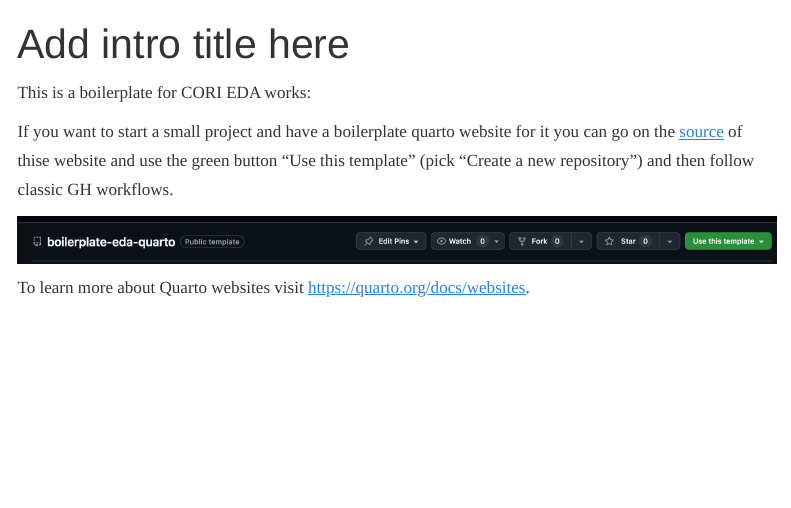
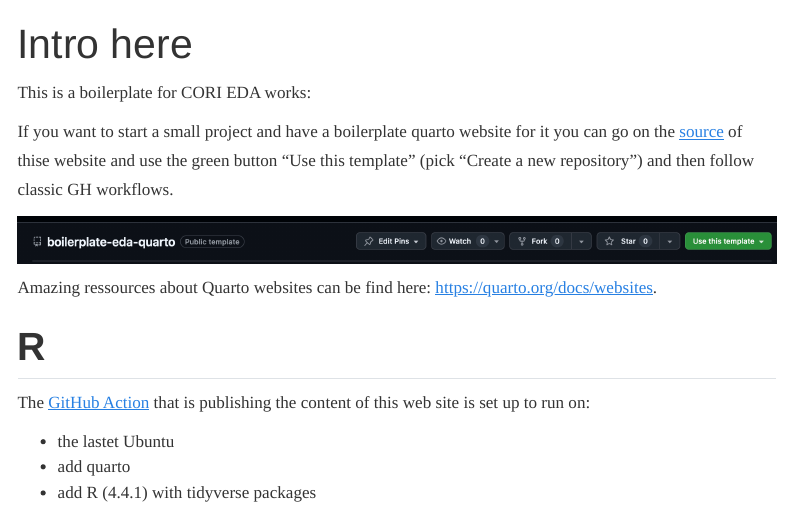
Before and after one commit to ruralinnovation/boilerplate-eda-quarto, a Quarto document (index.qmd): the page in a window 1100 px wide, from its top. Rendered offline with R 4.5, knitr and Pandoc in place of Quarto, with nearby package versions; menus at the side of the page are left out.

Commit message:
pump R version and present R env

```diff
--- a/.github/workflows/publish.yml
+++ b/.github/workflows/publish.yml
@@ -21,7 +21,7 @@
         - name: Setup R
           uses: r-lib/actions/setup-r@v2
           with:
-            r-version: '4.3.1'
+            r-version: '4.4.1'
 
         - name: Install R package dependencies
           uses: r-lib/actions/setup-r-dependencies@v2
--- a/index.qmd
+++ b/index.qmd
@@ -1,5 +1,5 @@
 ---
-title: "Add intro title here"
+title: "Intro here"
 ---
 
 This is a boilerplate for CORI EDA works:
@@ -8,4 +8,12 @@
 
 ![](use_template.png)
 
-To learn more about Quarto websites visit <https://quarto.org/docs/websites>.
+Amazing ressources about Quarto websites can be find here: <https://quarto.org/docs/websites>.
+
+## R
+
+The [GitHub Action](https://github.com/ruralinnovation/boilerplate-eda-quarto/blob/main/.github/workflows/publish.yml) that is publishing the content of this web site is set up to run on:
+
+- the lastet Ubuntu
+- add quarto
+- add R (4.4.1) with tidyverse packages
```
